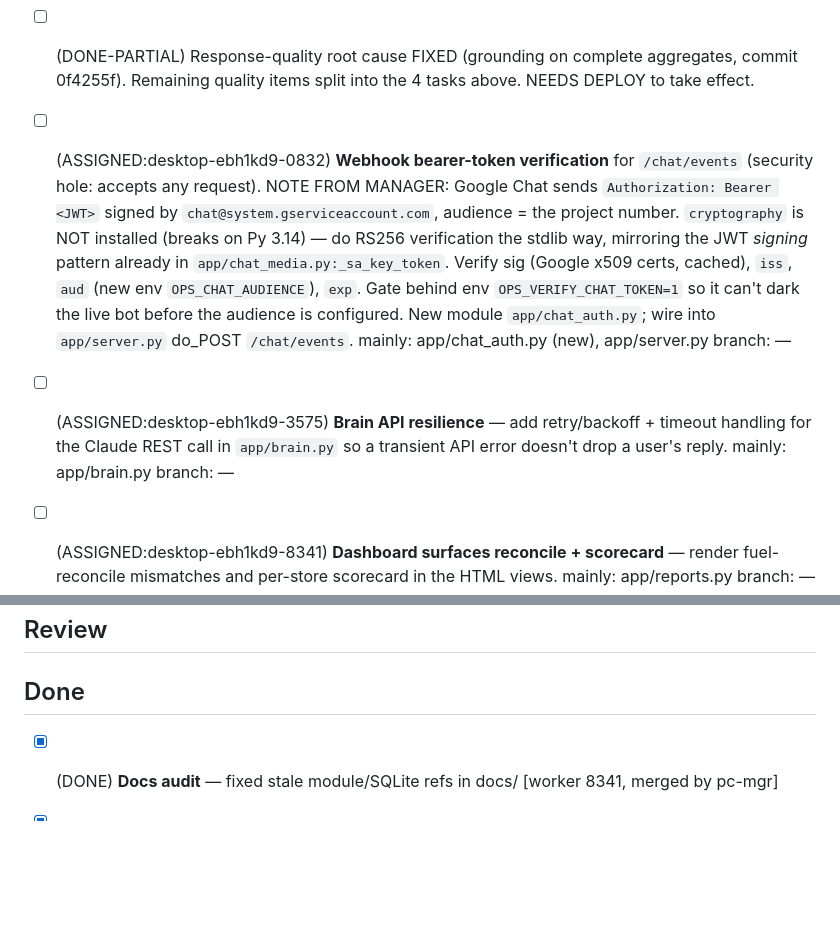
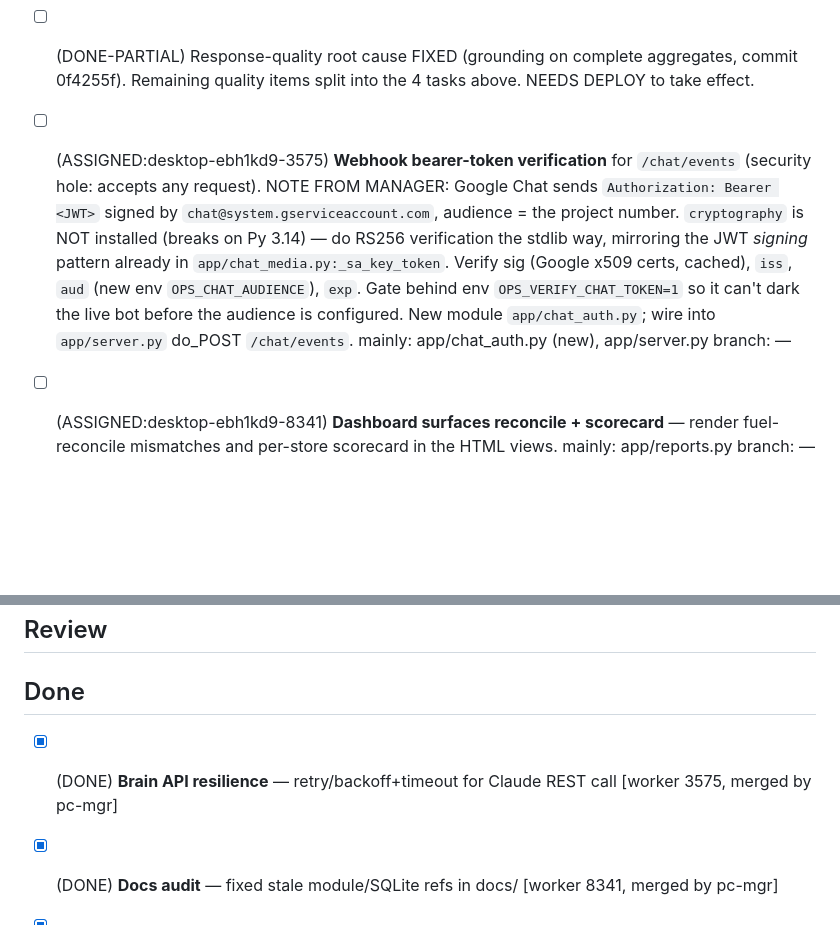
Before and after one commit to aayan-cpu/nowforever-ops-bot, a Markdown page: WORK.md, 2 parts joined by grey strips. GitHub-like rendering; blank space fills up the shorter version.

Commit message:
Merge brain-resilience(3575); DONE; reassign webhook 0832(stale)->3575

```diff
--- a/WORK.md
+++ b/WORK.md
@@ -25,9 +25,8 @@
 
 - [ ] (ASSIGNED:desktop-ebh1kd9-8686) **Message timestamps in ingestion** — bot can't see message send-times, so it can't tell when shift/day reports were posted or flag late/missing-by-cutoff. Carry the Chat message timestamp through ingest → store → snapshot. mainly: app/ingest.py, app/chat_live.py, app/store.py  branch: —
 - [ ] (DONE-PARTIAL) Response-quality root cause FIXED (grounding on complete aggregates, commit 0f4255f). Remaining quality items split into the 4 tasks above. NEEDS DEPLOY to take effect.
-- [ ] (ASSIGNED:desktop-ebh1kd9-0832) **Webhook bearer-token verification** for `/chat/events` (security hole: accepts any request). NOTE FROM MANAGER: Google Chat sends `Authorization: Bearer <JWT>` signed by `chat@system.gserviceaccount.com`, audience = the project number. `cryptography` is NOT installed (breaks on Py 3.14) — do RS256 verification the stdlib way, mirroring the JWT *signing* pattern already in `app/chat_media.py:_sa_key_token`. Verify sig (Google x509 certs, cached), `iss`, `aud` (new env `OPS_CHAT_AUDIENCE`), `exp`. Gate behind env `OPS_VERIFY_CHAT_TOKEN=1` so it can't dark the live bot before the audience is configured. New module `app/chat_auth.py`; wire into `app/server.py` do_POST `/chat/events`. mainly: app/chat_auth.py (new), app/server.py  branch: —
+- [ ] (ASSIGNED:desktop-ebh1kd9-3575) **Webhook bearer-token verification** for `/chat/events` (security hole: accepts any request). NOTE FROM MANAGER: Google Chat sends `Authorization: Bearer <JWT>` signed by `chat@system.gserviceaccount.com`, audience = the project number. `cryptography` is NOT installed (breaks on Py 3.14) — do RS256 verification the stdlib way, mirroring the JWT *signing* pattern already in `app/chat_media.py:_sa_key_token`. Verify sig (Google x509 certs, cached), `iss`, `aud` (new env `OPS_CHAT_AUDIENCE`), `exp`. Gate behind env `OPS_VERIFY_CHAT_TOKEN=1` so it can't dark the live bot before the audience is configured. New module `app/chat_auth.py`; wire into `app/server.py` do_POST `/chat/events`. mainly: app/chat_auth.py (new), app/server.py  branch: —
 
-- [ ] (ASSIGNED:desktop-ebh1kd9-3575) **Brain API resilience** — add retry/backoff + timeout handling for the Claude REST call in `app/brain.py` so a transient API error doesn't drop a user's reply. mainly: app/brain.py  branch: —
 
 - [ ] (ASSIGNED:desktop-ebh1kd9-8341) **Dashboard surfaces reconcile + scorecard** — render fuel-reconcile mismatches and per-store scorecard in the HTML views. mainly: app/reports.py  branch: —
 - [ ] (TODO) **Report cutoff + late flagging** — config per-store expected report times; flag late once timestamps land. mainly: app/digests.py  branch: —
@@ -44,6 +43,7 @@
 
 ## Done
 
+- [x] (DONE) **Brain API resilience** — retry/backoff+timeout for Claude REST call [worker 3575, merged by pc-mgr]
 - [x] (DONE) **Docs audit** — fixed stale module/SQLite refs in docs/ [worker 8341, merged by pc-mgr]
 - [x] (DONE) **POS integration scaffold** — app/pos.py interface + fake adapter + tests [worker 8686, merged by pc-mgr]
 - [x] (DONE) **Scoped roles** — email→role map w/ permission+store scope (app/roles.py) [worker 8341, merged by pc-mgr]
```
